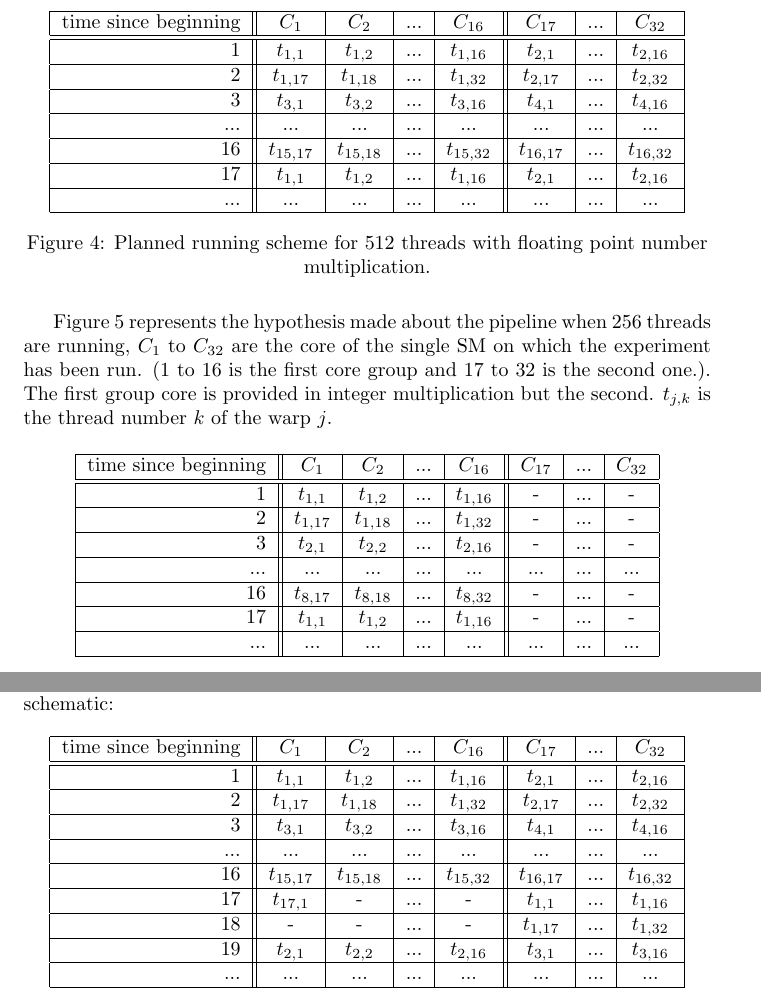
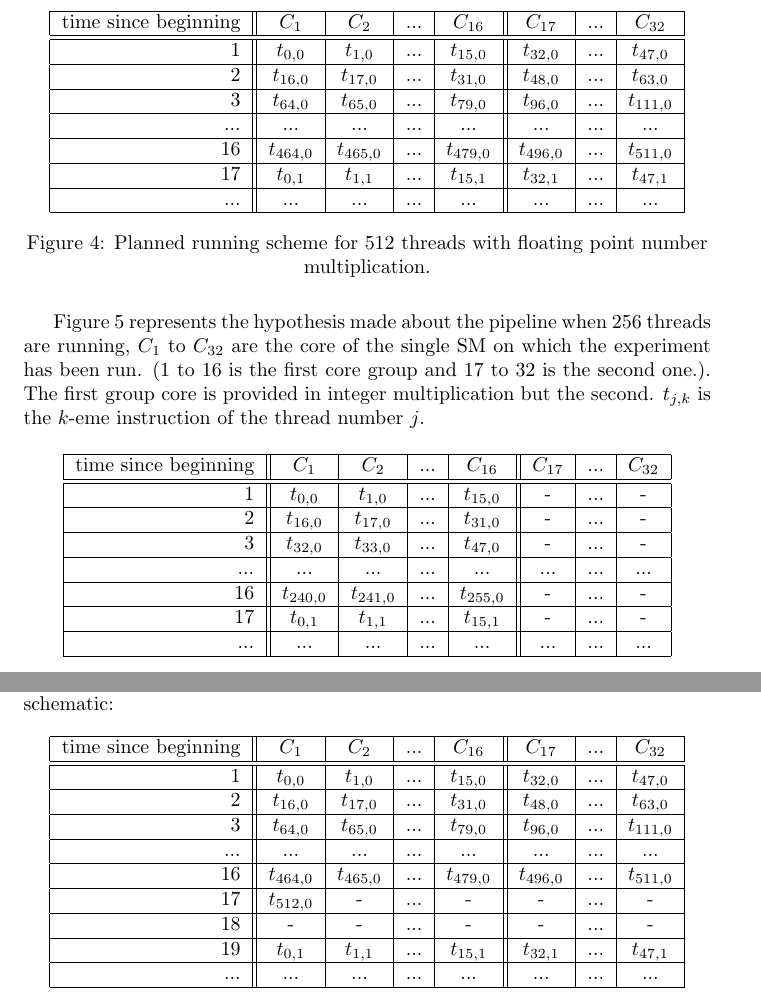
Before and after one commit to tOverney/project_report, a LaTeX document (microbenchmarking.tex): two parts of pages 5 and 6 of 13, joined at a grey line, cut so that both start at the same text. Compiled offline with pdfLaTeX.

Commit message:
Added 1k separators in big numbers & updated the table as paolo requested.

```diff
--- a/microbenchmarking.tex
+++ b/microbenchmarking.tex
@@ -140,12 +139,12 @@
        \begin{tabular}{ | r || c | c | c | c || c | c | c | }
     	    \hline
     	    time since beginning & $C_1$ & $C_2$ & ... & $C_{16}$ & $C_{17}$ & ... & $C_{32}$ \\ \hline  \hline
-    	   1 & $t_{1,1}$ & $t_{1,2}$ & ... & $t_{1,16}$ & $t_{2, 1}$ & ... & $t_{2, 16}$ \\ \hline
-    	   2 & $t_{1,17}$ & $t_{1,18}$ & ... & $t_{1,32}$ & $t_{2, 17}$ & ... & $t_{2, 32}$ \\ \hline
-    	   3 & $t_{3,1}$ & $t_{3,2}$ & ... & $t_{3,16}$ & $t_{4, 1}$ & ... & $t_{4, 16}$ \\ \hline
+    	   1 & $t_{0,0}$ & $t_{1,0}$ & ... & $t_{15,0}$ & $t_{32, 0}$ & ... & $t_{47, 0}$ \\ \hline
+    	   2 & $t_{16,0}$ & $t_{17,0}$ & ... & $t_{31,0}$ & $t_{48, 0}$ & ... & $t_{63, 0}$ \\ \hline
+    	   3 & $t_{64,0}$ & $t_{65,0}$ & ... & $t_{79,0}$ & $t_{96, 0}$ & ... & $t_{111, 0}$ \\ \hline
     	   ... & ... & ... & ... & ... & ... & ... & ... \\ \hline
-    	   16 & $t_{15,17}$ & $t_{15,18}$ & ... & $t_{15,32}$ & $t_{16,17}$ & ... & $t_{16, 32}$ \\ \hline
-    	   17 & $t_{1,1}$ & $t_{1,2}$ & ... & $t_{1,16}$ & $t_{2, 1}$ & ... & $t_{2, 16}$ \\ \hline
+    	   16 & $t_{464,0}$ & $t_{465,0}$ & ... & $t_{479,0}$ & $t_{496,0}$ & ... & $t_{511, 0}$ \\ \hline
+    	   17 & $t_{0,1}$ & $t_{1,1}$ & ... & $t_{15,1}$ & $t_{32, 1}$ & ... & $t_{47, 1}$ \\ \hline
     	   ... & ... & ... & ... & ... & ... & ... & ... \\ \hline
   	\end{tabular}
   	\captionsetup{justification=centering}
@@ -156,19 +155,19 @@
     Figure~\ref{fig:int_prediction_256} represents the hypothesis made about the pipeline when 256
     threads are running, $C_1$ to $C_{32}$ are the core of the single SM on which the experiment
     has been run. (1 to 16 is the first core group and 17 to 32 is the second one.). The first
-    group core is provided in integer multiplication but the second. $t_{j,k}$ is the thread number
-    $k$ of the warp $j$.
+    group core is provided in integer multiplication but the second. $t_{j,k}$ is the $k$-eme instruction of the thread number
+    $j$.
    \begin{figure}[H]
       \centering
        \begin{tabular}{ | r || c | c | c | c || c | c | c | }
     	    \hline
     	    time since beginning & $C_1$ & $C_2$ & ... & $C_{16}$ & $C_{17}$ & ... & $C_{32}$ \\ \hline  \hline
-    	   1 & $t_{1,1}$ & $t_{1,2}$ & ... & $t_{1,16}$ & - & ... & - \\ \hline
-    	   2 & $t_{1,17}$ & $t_{1,18}$ & ... & $t_{1,32}$ & - & ... & - \\ \hline
-    	   3 & $t_{2,1}$ & $t_{2,2}$ & ... & $t_{2,16}$ & - & ... & - \\ \hline
+    	   1 & $t_{0,0}$ & $t_{1,0}$ & ... & $t_{15,0}$ & - & ... & - \\ \hline
+    	   2 & $t_{16,0}$ & $t_{17,0}$ & ... & $t_{31,0}$ & - & ... & - \\ \hline
+    	   3 & $t_{32,0}$ & $t_{33,0}$ & ... & $t_{47,0}$ & - & ... & - \\ \hline
     	   ... & ... & ... & ... & ... & ... & ... & ... \\ \hline
-    	   16 & $t_{8,17}$ & $t_{8,18}$ & ... & $t_{8,32}$ & - & ... & - \\ \hline
-    	   17 & $t_{1,1}$ & $t_{1,2}$ & ... & $t_{1,16}$ & - & ... & - \\ \hline
+    	   16 & $t_{240,0}$ & $t_{241,0}$ & ... & $t_{255,0}$ & - & ... & - \\ \hline
+    	   17 & $t_{0,1}$ & $t_{1,1}$ & ... & $t_{15,1}$ & - & ... & - \\ \hline
     	   ... & ... & ... & ... & ... & ... & ... & ... \\ \hline
   	\end{tabular}
   	\captionsetup{justification=centering}
@@ -198,14 +197,14 @@
        \begin{tabular}{ | r || c | c | c | c || c | c | c | }
     	    \hline
     	    time since beginning & $C_1$ & $C_2$ & ... & $C_{16}$ & $C_{17}$ & ... & $C_{32}$ \\ \hline  \hline
-    	   1 & $t_{1,1}$ & $t_{1,2}$ & ... & $t_{1,16}$ & $t_{2, 1}$ & ... & $t_{2, 16}$ \\ \hline
-    	   2 & $t_{1,17}$ & $t_{1,18}$ & ... & $t_{1,32}$ & $t_{2, 17}$ & ... & $t_{2, 32}$ \\ \hline
-    	   3 & $t_{3,1}$ & $t_{3,2}$ & ... & $t_{3,16}$ & $t_{4, 1}$ & ... & $t_{4, 16}$ \\ \hline
+    	   1 & $t_{0,0}$ & $t_{1,0}$ & ... & $t_{15,0}$ & $t_{32, 0}$ & ... & $t_{47, 0}$ \\ \hline
+    	   2 & $t_{16,0}$ & $t_{17,0}$ & ... & $t_{31,0}$ & $t_{48, 0}$ & ... & $t_{63, 0}$ \\ \hline
+    	   3 & $t_{64,0}$ & $t_{65,0}$ & ... & $t_{79,0}$ & $t_{96, 0}$ & ... & $t_{111, 0}$ \\ \hline
     	   ... & ... & ... & ... & ... & ... & ... & ... \\ \hline
-    	   16 & $t_{15,17}$ & $t_{15,18}$ & ... & $t_{15,32}$ & $t_{16,17}$ & ... & $t_{16, 32}$ \\ \hline
-    	   17 & $t_{17,1}$ & - & ... & - & $t_{1,1}$ & ... & $t_{1, 16}$ \\ \hline
-    	   18 & - & - & ... & - & $t_{1,17}$ & ... & $t_{1, 32}$ \\ \hline
-    	   19 & $t_{2,1}$ & $t_{2,2}$ & ... & $t_{2,16}$ & $t_{3,1}$ & ... & $t_{3,16}$ \\ \hline
+    	   16 & $t_{464,0}$ & $t_{465,0}$ & ... & $t_{479,0}$ & $t_{496,0}$ & ... & $t_{511, 0}$ \\ \hline
+    	   17 & $t_{512,0}$ & - & ... & - & - & ... & - \\ \hline
+    	   18 & - & - & ... & - & - & ... & - \\ \hline
+    	   19 & $t_{0,1}$ & $t_{1,1}$ & ... & $t_{15,1}$ & $t_{32,1}$ & ... & $t_{47,1}$ \\ \hline
     	   ... & ... & ... & ... & ... & ... & ... & ... \\ \hline
   	\end{tabular}
   	\captionsetup{justification=centering}
```
Also changed, not shown: intersteps_times_1_SM_float.tex (+7 -7 lines), intersteps_times_1_SM_int.tex (+23 -23 lines), microbenchmarking.tex (6 more changed lines).
